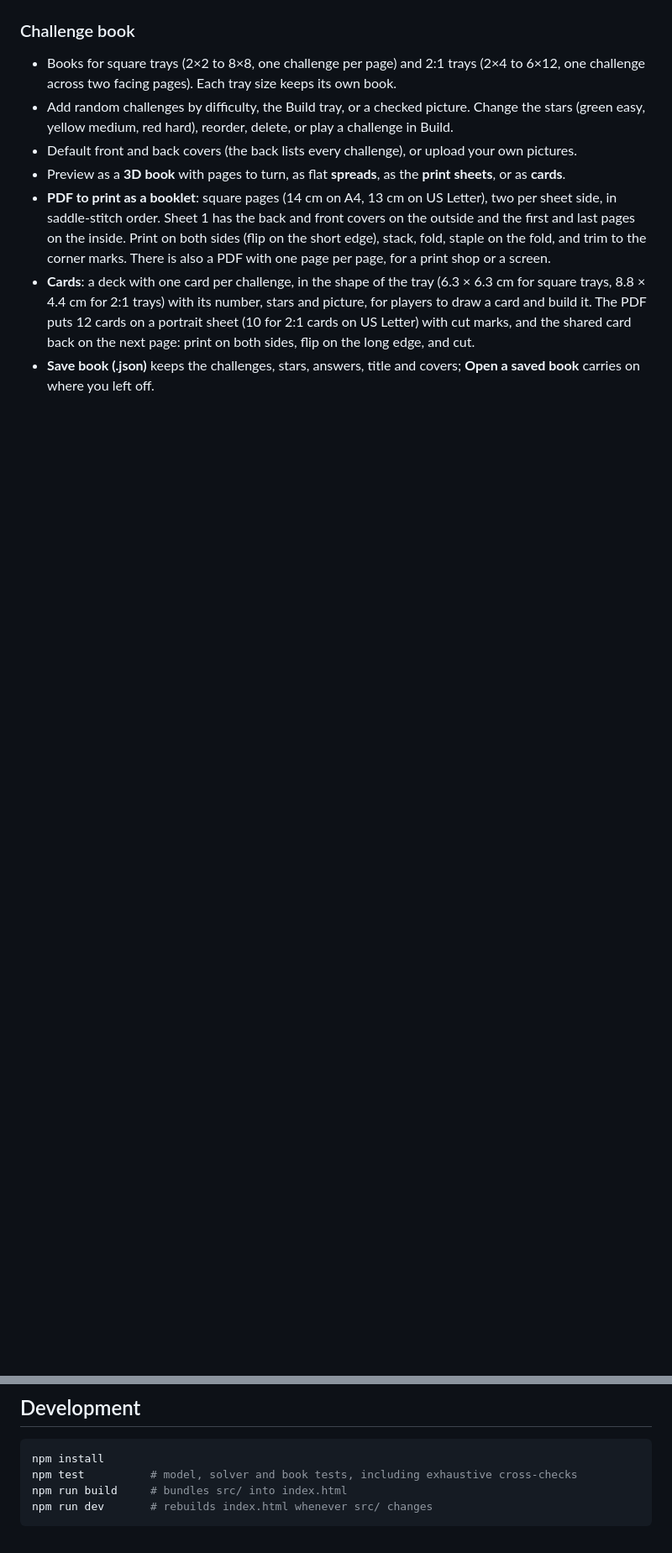
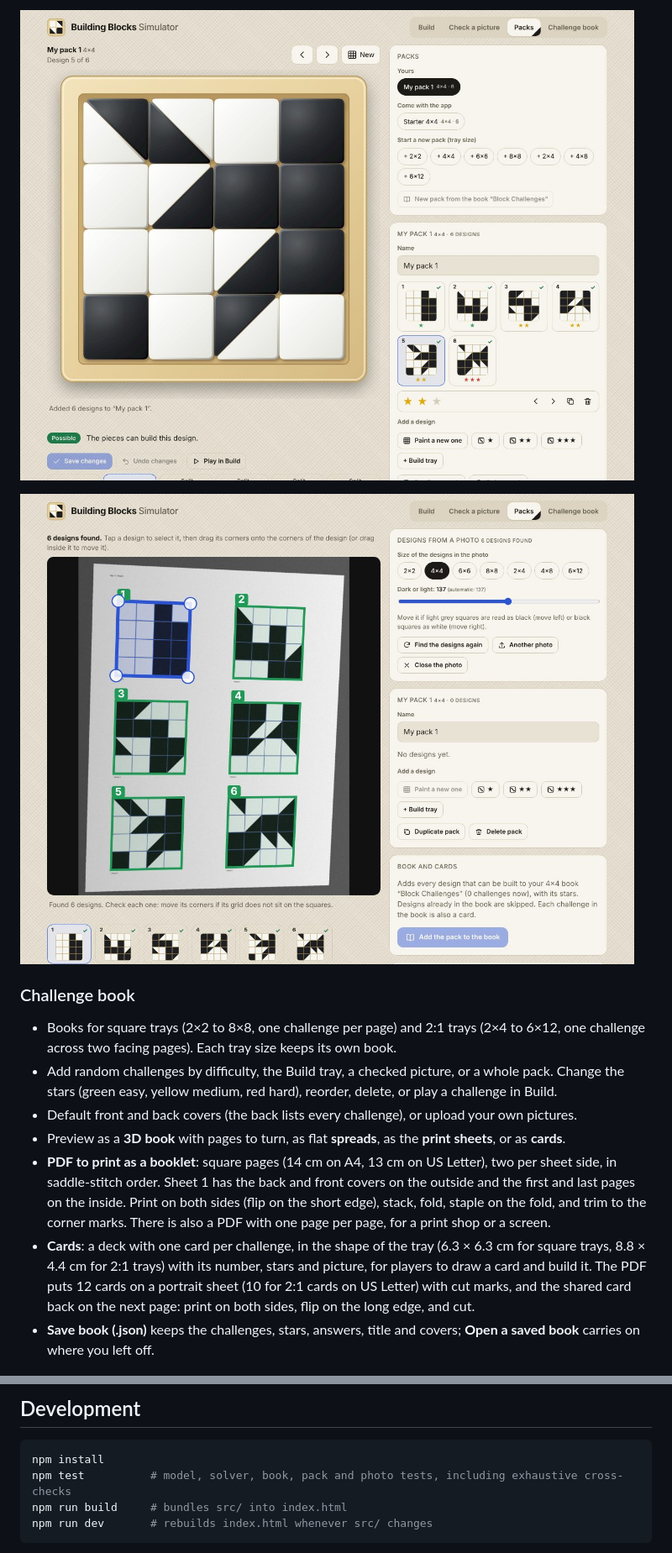
Before and after one commit to gleal42/building-blocks-simulator, a Markdown page: README.md, 2 parts joined by grey strips. Shown at 84% size. Rendered like a GitHub page; pictures changed too: docs/screenshots/packs-photo.jpg (added), docs/screenshots/packs.jpg (added); blank space fills up the shorter version.

````diff
--- a/README.md
+++ b/README.md
@@ -60,8 +82,12 @@ or *Impossible* with the reason. Possible pictures can be added to the challenge
+![A pack of designs read from a photo](docs/screenshots/packs.jpg)
+
+![Designs found on a photo of a book page](docs/screenshots/packs-photo.jpg)
+
 ### Challenge book
 
 - Books for square trays (2×2 to 8×8, one challenge per page) and 2:1 trays (2×4 to 6×12,
   one challenge across two facing pages). Each tray size keeps its own book.
-- Add random challenges by difficulty, the Build tray, or a checked picture. Change the
+- Add random challenges by difficulty, the Build tray, a checked picture, or a whole pack. Change the
   stars (green easy, yellow medium, red hard), reorder, delete, or play a challenge in Build.
 - Default front and back covers (the back lists every challenge), or upload your own
   pictures.
@@ -97,7 +123,7 @@ the book.
 
 ```sh
 npm install
-npm test          # model, solver and book tests, including exhaustive cross-checks
+npm test          # model, solver, book, pack and photo tests, including exhaustive cross-checks
 npm run build     # bundles src/ into index.html
 npm run dev       # rebuilds index.html whenever src/ changes
 ```
````
Also changed, not shown: other parts of README.md (+36 -0 lines), 12 other files.
